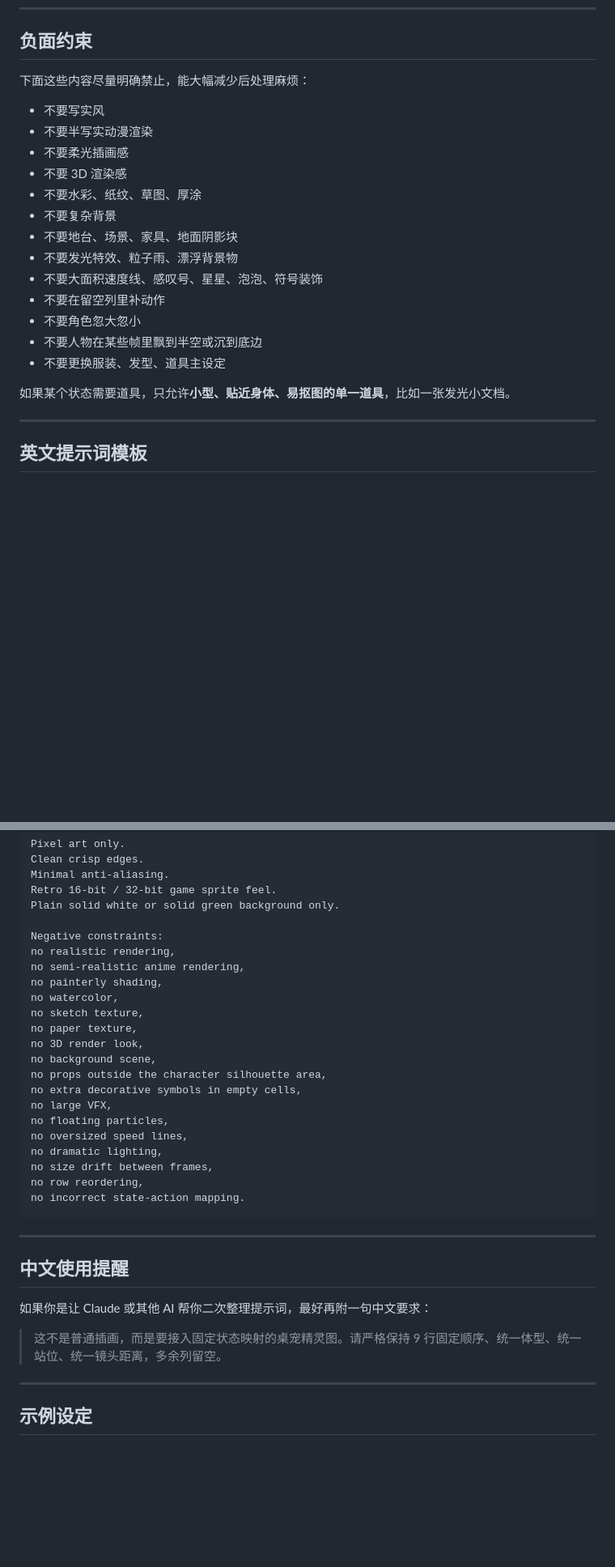
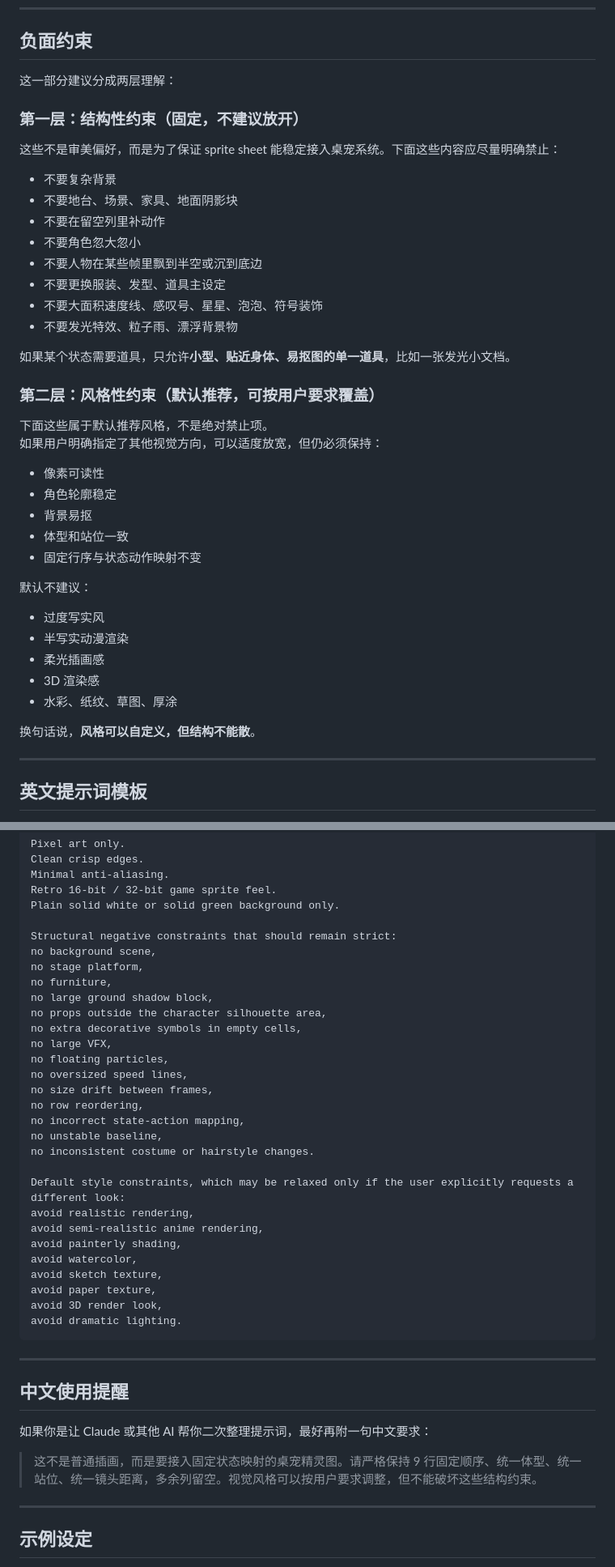
Before and after one commit to louie-1515/claude-code-desk-pet, a Markdown page: PROMPT_TEMPLATE.md, 2 parts joined by grey strips. Shown at 81% size. GitHub-like rendering; blank space fills up the shorter version.

Commit message:
Clarify prompt template style override rules

````diff
--- a/PROMPT_TEMPLATE.md
+++ b/PROMPT_TEMPLATE.md
@@ -113,23 +113,43 @@
 
 ## 负面约束
 
-下面这些内容尽量明确禁止，能大幅减少后处理麻烦：
+这一部分建议分成两层理解：
 
-- 不要写实风
-- 不要半写实动漫渲染
-- 不要柔光插画感
-- 不要 3D 渲染感
-- 不要水彩、纸纹、草图、厚涂
+### 第一层：结构性约束（固定，不建议放开）
+
+这些不是审美偏好，而是为了保证 sprite sheet 能稳定接入桌宠系统。下面这些内容应尽量明确禁止：
+
 - 不要复杂背景
 - 不要地台、场景、家具、地面阴影块
-- 不要发光特效、粒子雨、漂浮背景物
-- 不要大面积速度线、感叹号、星星、泡泡、符号装饰
 - 不要在留空列里补动作
 - 不要角色忽大忽小
 - 不要人物在某些帧里飘到半空或沉到底边
 - 不要更换服装、发型、道具主设定
+- 不要大面积速度线、感叹号、星星、泡泡、符号装饰
+- 不要发光特效、粒子雨、漂浮背景物
 
 如果某个状态需要道具，只允许**小型、贴近身体、易抠图的单一道具**，比如一张发光小文档。
+
+### 第二层：风格性约束（默认推荐，可按用户要求覆盖）
+
+下面这些属于默认推荐风格，不是绝对禁止项。
+如果用户明确指定了其他视觉方向，可以适度放宽，但仍必须保持：
+
+- 像素可读性
+- 角色轮廓稳定
+- 背景易抠
+- 体型和站位一致
+- 固定行序与状态动作映射不变
+
+默认不建议：
+
+- 过度写实风
+- 半写实动漫渲染
+- 柔光插画感
+- 3D 渲染感
+- 水彩、纸纹、草图、厚涂
+
+换句话说，**风格可以自定义，但结构不能散**。
 
 ---
 
@@ -176,24 +196,31 @@ Minimal anti-aliasing.
 Retro 16-bit / 32-bit game sprite feel.
 Plain solid white or solid green background only.
 
-Negative constraints:
-no realistic rendering,
-no semi-realistic anime rendering,
-no painterly shading,
-no watercolor,
-no sketch texture,
-no paper texture,
-no 3D render look,
+Structural negative constraints that should remain strict:
 no background scene,
+no stage platform,
+no furniture,
+no large ground shadow block,
 no props outside the character silhouette area,
 no extra decorative symbols in empty cells,
 no large VFX,
 no floating particles,
 no oversized speed lines,
-no dramatic lighting,
 no size drift between frames,
 no row reordering,
-no incorrect state-action mapping.
+no incorrect state-action mapping,
+no unstable baseline,
+no inconsistent costume or hairstyle changes.
+
+Default style constraints, which may be relaxed only if the user explicitly requests a different look:
+avoid realistic rendering,
+avoid semi-realistic anime rendering,
+avoid painterly shading,
+avoid watercolor,
+avoid sketch texture,
+avoid paper texture,
+avoid 3D render look,
+avoid dramatic lighting.
 ```
 
 ---
@@ -202,7 +229,7 @@ no incorrect state-action mapping.
 
 如果你是让 Claude 或其他 AI 帮你二次整理提示词，最好再附一句中文要求：
 
-> 这不是普通插画，而是要接入固定状态映射的桌宠精灵图。请严格保持 9 行固定顺序、统一体型、统一站位、统一镜头距离，多余列留空。
+> 这不是普通插画，而是要接入固定状态映射的桌宠精灵图。请严格保持 9 行固定顺序、统一体型、统一站位、统一镜头距离，多余列留空。视觉风格可以按用户要求调整，但不能破坏这些结构约束。
 
 ---
 
````
